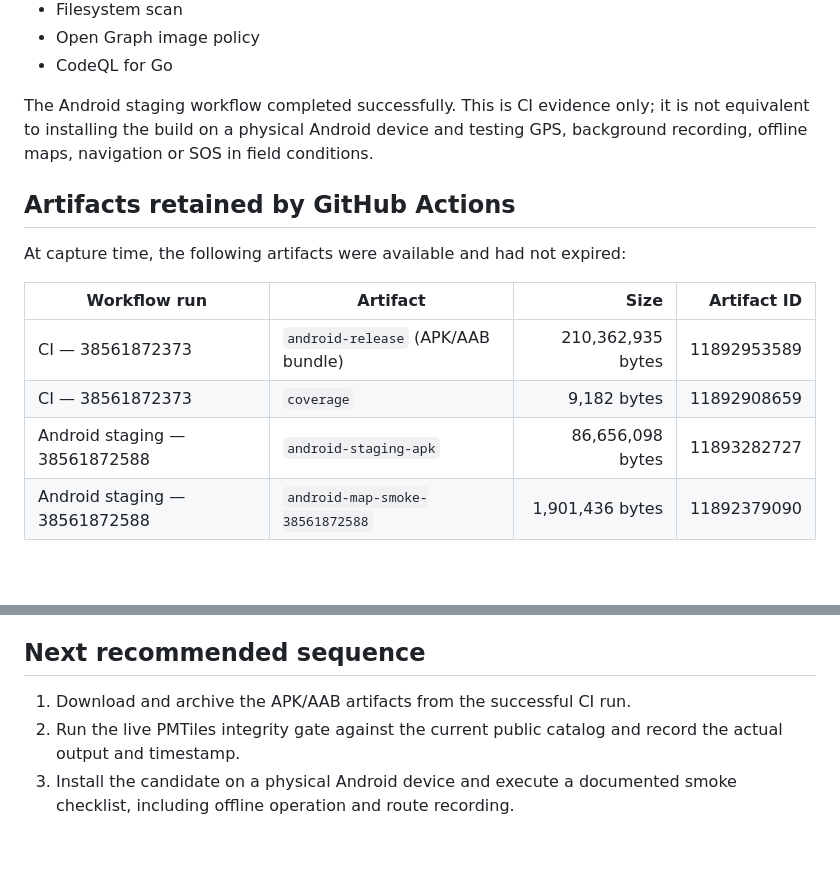
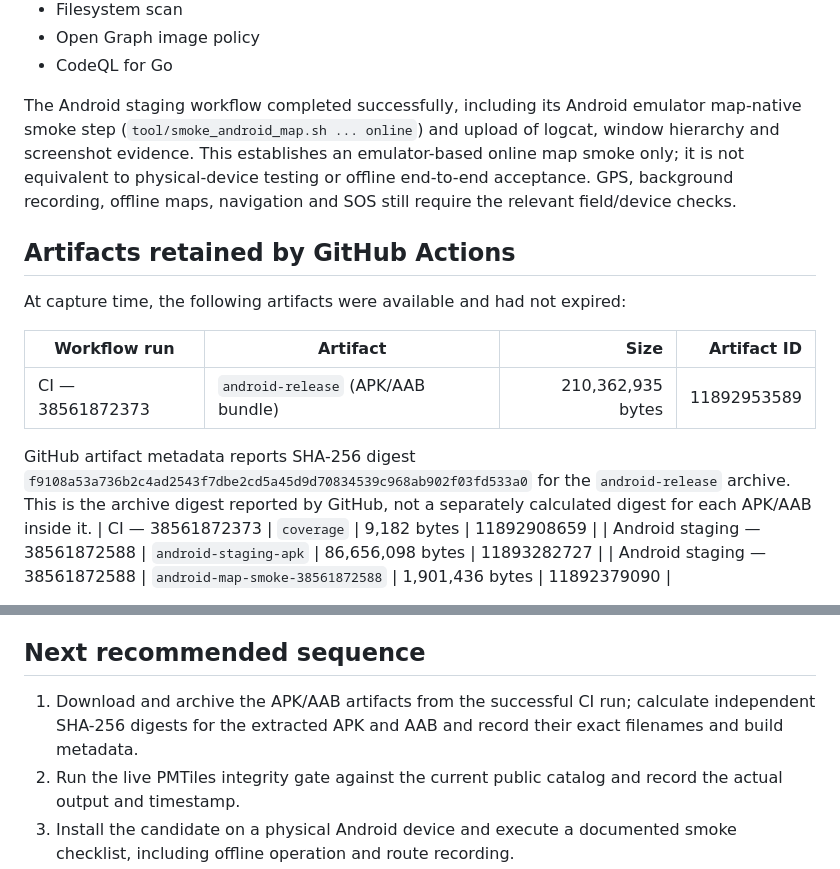
Before and after one commit to Baltas80/Espana-Outdoors, a Markdown page: docs/release-baseline-2026-10-14.md, 2 parts joined by grey strips. Drawn GitHub-style; blank space fills up the shorter version.

Commit message:
docs: clarify emulator smoke and artifact provenance

```diff
--- a/docs/release-baseline-2026-10-14.md
+++ b/docs/release-baseline-2026-10-14.md
@@ -43,7 +43,7 @@ Security baseline jobs completed successfully:
 - Open Graph image policy
 - CodeQL for Go
 
-The Android staging workflow completed successfully. This is CI evidence only; it is not equivalent to installing the build on a physical Android device and testing GPS, background recording, offline maps, navigation or SOS in field conditions.
+The Android staging workflow completed successfully, including its Android emulator map-native smoke step (`tool/smoke_android_map.sh ... online`) and upload of logcat, window hierarchy and screenshot evidence. This establishes an emulator-based online map smoke only; it is not equivalent to physical-device testing or offline end-to-end acceptance. GPS, background recording, offline maps, navigation and SOS still require the relevant field/device checks.
 
 ## Artifacts retained by GitHub Actions
 
@@ -52,6 +52,8 @@ At capture time, the following artifacts were available and had not expired:
 | Workflow run | Artifact | Size | Artifact ID |
 | --- | --- | ---: | ---: |
 | CI — 38561872373 | `android-release` (APK/AAB bundle) | 210,362,935 bytes | 11892953589 |
+
+GitHub artifact metadata reports SHA-256 digest `f9108a53a736b2c4ad2543f7dbe2cd5a45d9d70834539c968ab902f03fd533a0` for the `android-release` archive. This is the archive digest reported by GitHub, not a separately calculated digest for each APK/AAB inside it.
 | CI — 38561872373 | `coverage` | 9,182 bytes | 11892908659 |
 | Android staging — 38561872588 | `android-staging-apk` | 86,656,098 bytes | 11893282727 |
 | Android staging — 38561872588 | `android-map-smoke-38561872588` | 1,901,436 bytes | 11892379090 |
@@ -73,7 +75,7 @@ Do not provision or republish infrastructure just to re-check a service that is
 
 ## Next recommended sequence
 
-1. Download and archive the APK/AAB artifacts from the successful CI run.
+1. Download and archive the APK/AAB artifacts from the successful CI run; calculate independent SHA-256 digests for the extracted APK and AAB and record their exact filenames and build metadata.
 2. Run the live PMTiles integrity gate against the current public catalog and record the actual output and timestamp.
 3. Install the candidate on a physical Android device and execute a documented smoke checklist, including offline operation and route recording.
 4. Record defects with reproducible steps; fix them on isolated branches and rerun CI.
```
